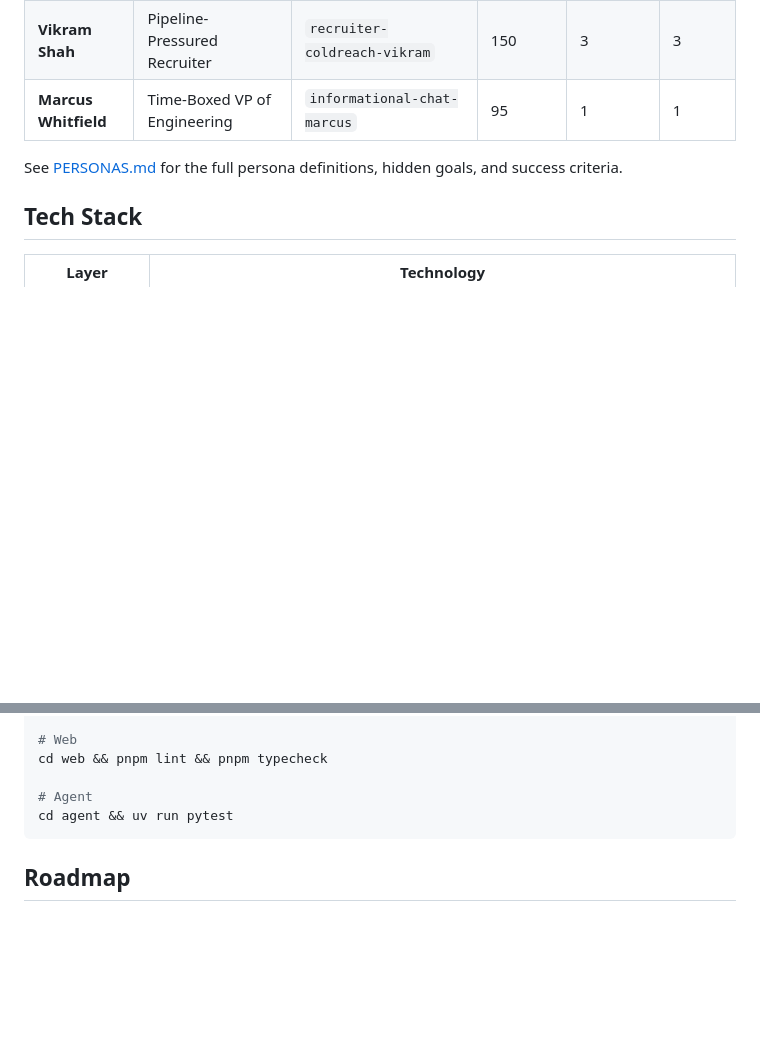
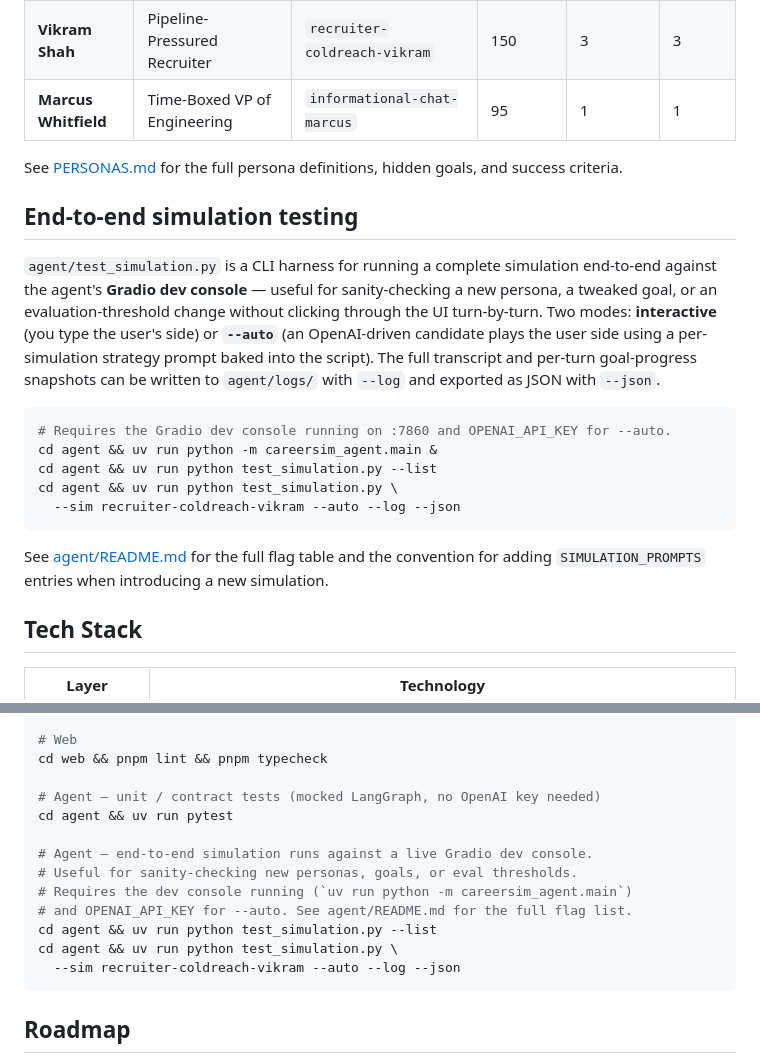
Before and after one commit to lf1up/careersim, a Markdown page: README.md, 2 parts joined by grey strips. GitHub-like rendering; blank space fills up the shorter version.

````diff
--- a/README.md
+++ b/README.md
@@ -213,6 +213,20 @@ Shipped in `agent/data/personas.json`. Each declares a `conversationStyle` that
 
 See [PERSONAS.md](PERSONAS.md) for the full persona definitions, hidden goals, and success criteria.
 
+## End-to-end simulation testing
+
+`agent/test_simulation.py` is a CLI harness for running a complete simulation end-to-end against the agent's **Gradio dev console** — useful for sanity-checking a new persona, a tweaked goal, or an evaluation-threshold change without clicking through the UI turn-by-turn. Two modes: **interactive** (you type the user's side) or **`--auto`** (an OpenAI-driven candidate plays the user side using a per-simulation strategy prompt baked into the script). The full transcript and per-turn goal-progress snapshots can be written to `agent/logs/` with `--log` and exported as JSON with `--json`.
+
+```bash
+# Requires the Gradio dev console running on :7860 and OPENAI_API_KEY for --auto.
+cd agent && uv run python -m careersim_agent.main &
+cd agent && uv run python test_simulation.py --list
+cd agent && uv run python test_simulation.py \
+  --sim recruiter-coldreach-vikram --auto --log --json
+```
+
+See [agent/README.md](agent/README.md#end-to-end-simulation-runs-test_simulationpy) for the full flag table and the convention for adding `SIMULATION_PROMPTS` entries when introducing a new simulation.
+
 ## Tech Stack
 
 
@@ -261,8 +275,16 @@ cd api && pnpm typecheck
 # Web
 cd web && pnpm lint && pnpm typecheck
 
-# Agent
+# Agent — unit / contract tests (mocked LangGraph, no OpenAI key needed)
 cd agent && uv run pytest
+
+# Agent — end-to-end simulation runs against a live Gradio dev console.
+# Useful for sanity-checking new personas, goals, or eval thresholds.
+# Requires the dev console running (`uv run python -m careersim_agent.main`)
+# and OPENAI_API_KEY for --auto. See agent/README.md for the full flag list.
+cd agent && uv run python test_simulation.py --list
+cd agent && uv run python test_simulation.py \
+  --sim recruiter-coldreach-vikram --auto --log --json
 ```
 
 ## Roadmap
````
Also changed, not shown: agent/README.md (+58 -0 lines).
